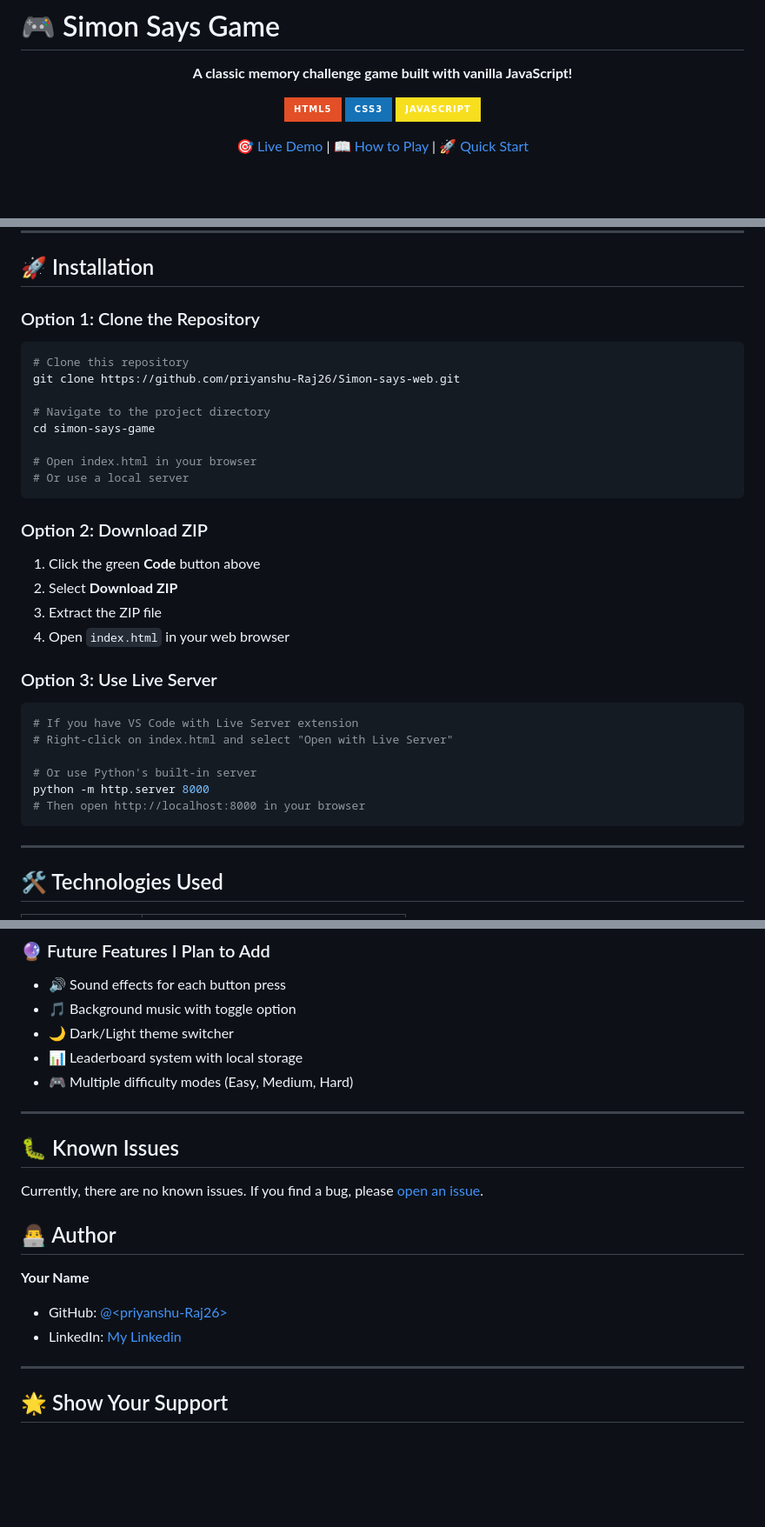
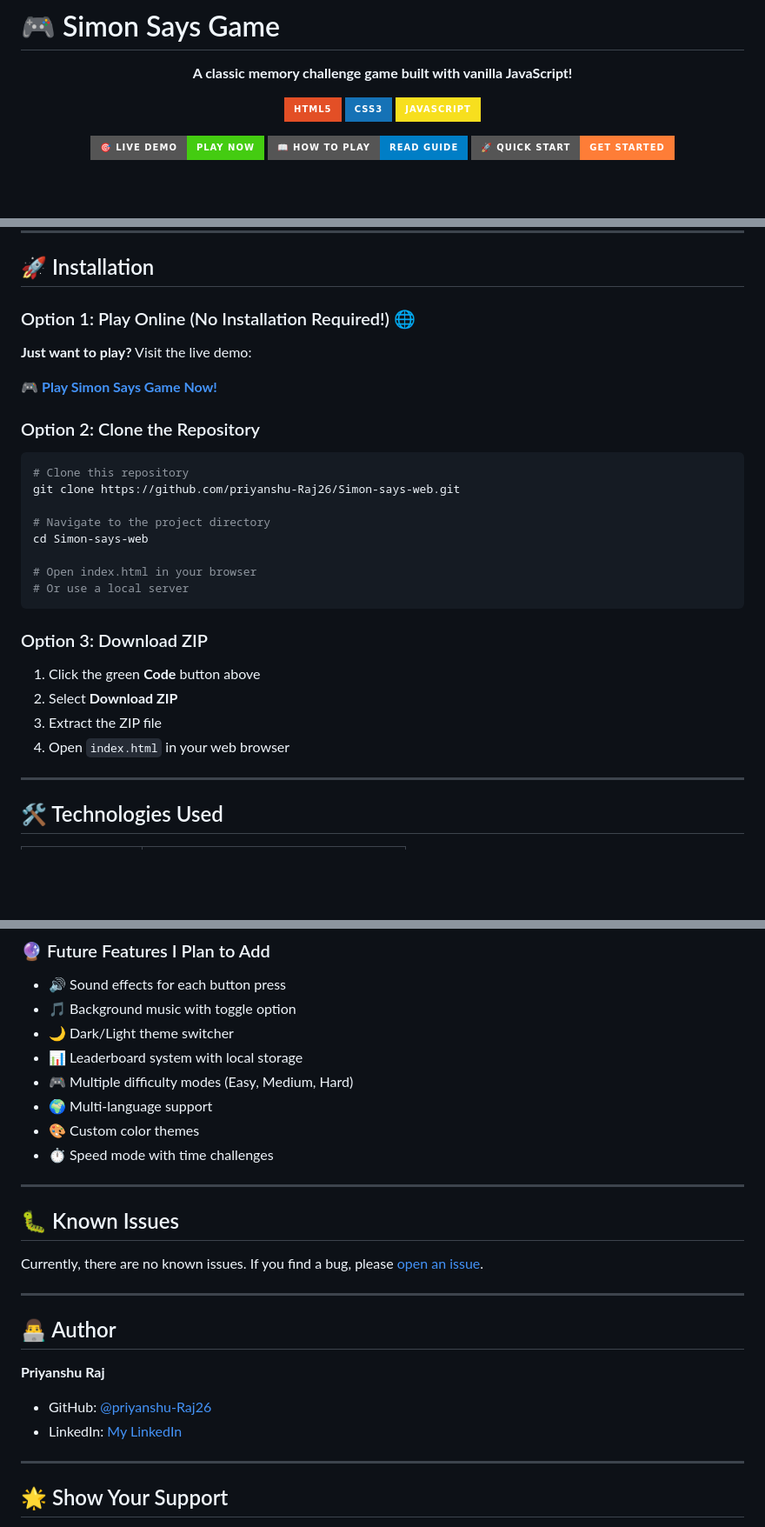
Before and after one commit to priyanshu-Raj26/Simon-says-web, a Markdown page: README.md, 3 parts joined by grey strips. Shown at 87% size. Drawn GitHub-style; badges without logos; blank space fills up the shorter version.

````diff
--- a/README.md
+++ b/README.md
@@ -9,7 +9,9 @@
   [![CSS3](https://img.shields.io/badge/CSS3-1572B6?style=for-the-badge&logo=css3&logoColor=white)](https://www.w3.org/Style/CSS/)
   [![JavaScript](https://img.shields.io/badge/JavaScript-F7DF1E?style=for-the-badge&logo=javascript&logoColor=black)](https://developer.mozilla.org/en-US/docs/Web/JavaScript)
 
-  [🎯 Live Demo](#) | [📖 How to Play](#how-to-play) | [🚀 Quick Start](#installation)
+  [![Live Demo](https://img.shields.io/badge/🎯_Live_Demo-Play_Now-success?style=for-the-badge&logoColor=white)](https://priyanshu-raj26.github.io/Simon-says-web/)
+  [![Documentation](https://img.shields.io/badge/📖_How_to_Play-Read_Guide-blue?style=for-the-badge)](#how-to-play)
+  [![Quick Start](https://img.shields.io/badge/🚀_Quick_Start-Get_Started-orange?style=for-the-badge)](#installation)
 
 <br>
 <br>
@@ -100,33 +102,28 @@ Test your memory, concentration, and pattern recognition skills as you try to be
 
 ## 🚀 Installation
 
-### Option 1: Clone the Repository
+### Option 1: Play Online (No Installation Required!) 🌐
+**Just want to play?** Visit the live demo:
+
+🎮 **[Play Simon Says Game Now!](https://priyanshu-raj26.github.io/Simon-says-web/)**
+
+### Option 2: Clone the Repository
 ```bash
 # Clone this repository
 git clone https://github.com/priyanshu-Raj26/Simon-says-web.git
 
 # Navigate to the project directory
-cd simon-says-game
+cd Simon-says-web
 
 # Open index.html in your browser
 # Or use a local server
 ```
 
-### Option 2: Download ZIP
+### Option 3: Download ZIP
 1. Click the green **Code** button above
 2. Select **Download ZIP**
 3. Extract the ZIP file
 4. Open `index.html` in your web browser
-
-### Option 3: Use Live Server
-```bash
-# If you have VS Code with Live Server extension
-# Right-click on index.html and select "Open with Live Server"
-
-# Or use Python's built-in server
-python -m http.server 8000
-# Then open http://localhost:8000 in your browser
-```
 
 ---
 
@@ -188,6 +186,9 @@ Contributions are welcome! Here's how you can help:
 - 🌙 Dark/Light theme switcher
 - 📊 Leaderboard system with local storage
 - 🎮 Multiple difficulty modes (Easy, Medium, Hard)
+- 🌍 Multi-language support
+- 🎨 Custom color themes
+- ⏱️ Speed mode with time challenges
 
 ---
 
@@ -197,11 +198,12 @@ Currently, there are no known issues. If you find a bug, please [open an issue](
 
+---
 
 ## 👨‍💻 Author
 
-**Your Name**
+**Priyanshu Raj**
 
-- GitHub: <a href="https://github.com/priyanshu-Raj26">@&lt;priyanshu-Raj26&gt;</a><br>
-- LinkedIn: <a href="https://www.linkedin.com/in/priyanshu~raj/">My Linkedin</a>
+- GitHub: <a href="https://github.com/priyanshu-Raj26">@priyanshu-Raj26</a>
+- LinkedIn: <a href="https://www.linkedin.com/in/priyanshu~raj/">My LinkedIn</a>
 
 ---
 
````
Also changed, not shown: other parts of README.md (+2 -1 lines).
